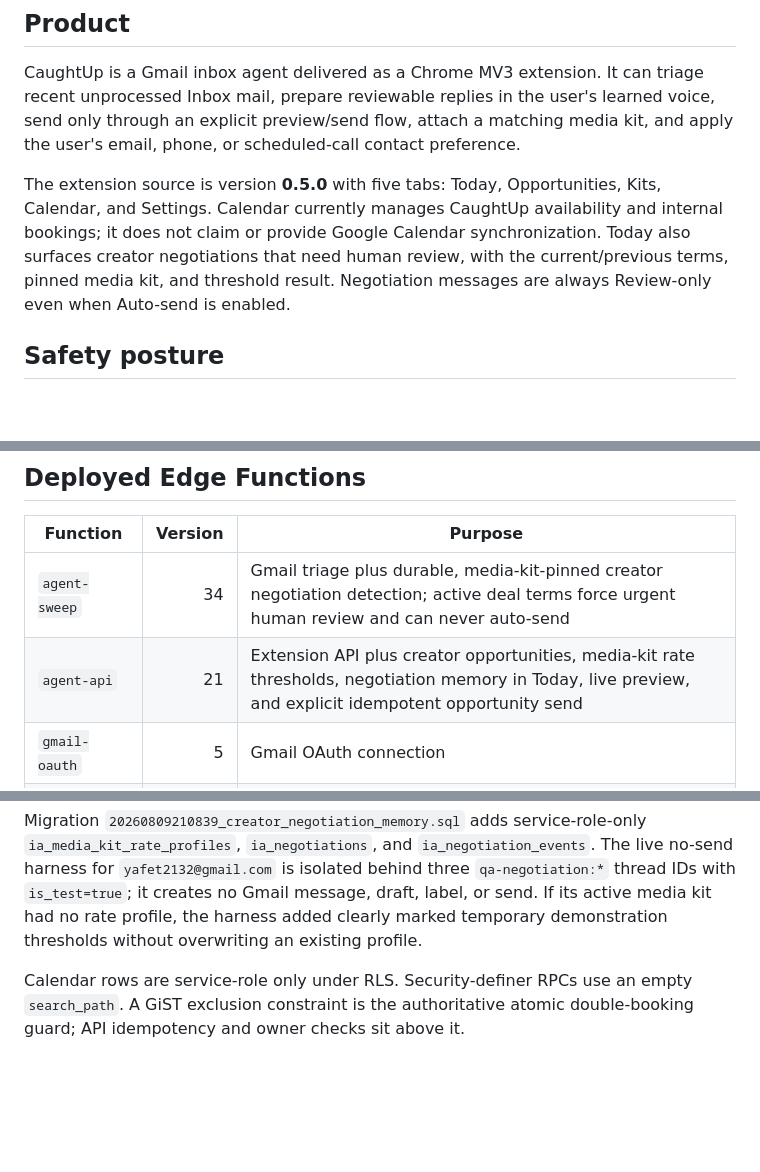
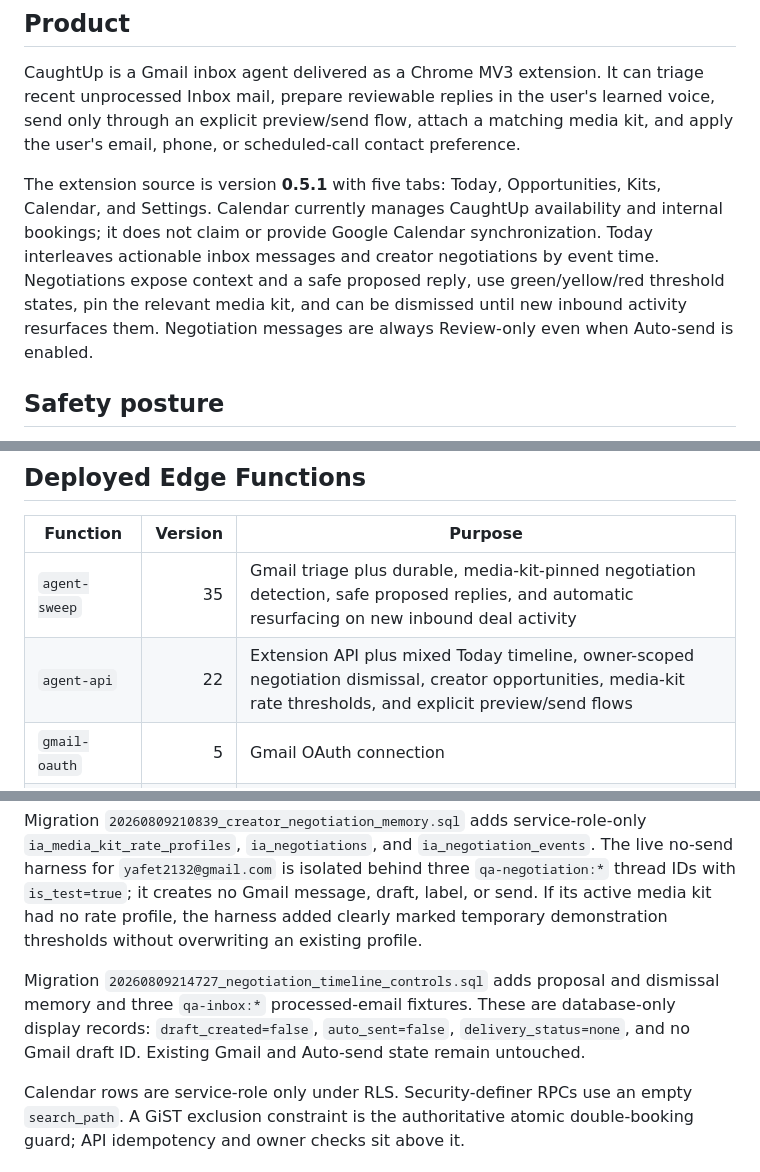
Before and after one commit to LaFlamesSon/AutomaticMessenger, a Markdown page: CLAUDE.md, 3 parts joined by grey strips. Drawn GitHub-style; blank space fills up the shorter version.

Commit message:
Document mixed Today harness rollout

```diff
--- a/CLAUDE.md
+++ b/CLAUDE.md
@@ -10,12 +10,14 @@ triage recent unprocessed Inbox mail, prepare reviewable replies in the user's l
 send only through an explicit preview/send flow, attach a matching media kit,
 and apply the user's email, phone, or scheduled-call contact preference.
 
-The extension source is version **0.5.0** with five tabs: Today, Opportunities, Kits, Calendar,
+The extension source is version **0.5.1** with five tabs: Today, Opportunities, Kits, Calendar,
 and Settings. Calendar currently manages CaughtUp availability and internal
 bookings; it does not claim or provide Google Calendar synchronization.
-Today also surfaces creator negotiations that need human review, with the
-current/previous terms, pinned media kit, and threshold result. Negotiation
-messages are always Review-only even when Auto-send is enabled.
+Today interleaves actionable inbox messages and creator negotiations by event
+time. Negotiations expose context and a safe proposed reply, use green/yellow/red
+threshold states, pin the relevant media kit, and can be dismissed until new
+inbound activity resurfaces them. Negotiation messages are always Review-only
+even when Auto-send is enabled.
 
 ## Safety posture
 
@@ -55,8 +57,8 @@ messages are always Review-only even when Auto-send is enabled.
 
 | Function | Version | Purpose |
 |---|---:|---|
-| `agent-sweep` | 34 | Gmail triage plus durable, media-kit-pinned creator negotiation detection; active deal terms force urgent human review and can never auto-send |
-| `agent-api` | 21 | Extension API plus creator opportunities, media-kit rate thresholds, negotiation memory in Today, live preview, and explicit idempotent opportunity send |
+| `agent-sweep` | 35 | Gmail triage plus durable, media-kit-pinned negotiation detection, safe proposed replies, and automatic resurfacing on new inbound deal activity |
+| `agent-api` | 22 | Extension API plus mixed Today timeline, owner-scoped negotiation dismissal, creator opportunities, media-kit rate thresholds, and explicit preview/send flows |
 | `gmail-oauth` | 5 | Gmail OAuth connection |
 | `daily-digest` | 2 | Daily digest delivery |
 | `seed-media-kit` | 3 | Controlled media-kit seed utility |
@@ -80,6 +82,12 @@ The live no-send harness for `yafet2132@gmail.com` is isolated behind three
 draft, label, or send. If its active media kit had no rate profile, the harness
 added clearly marked temporary demonstration thresholds without overwriting an
 existing profile.
+
+Migration `20260809214727_negotiation_timeline_controls.sql` adds proposal and
+dismissal memory and three `qa-inbox:*` processed-email fixtures. These are
+database-only display records: `draft_created=false`, `auto_sent=false`,
+`delivery_status=none`, and no Gmail draft ID. Existing Gmail and Auto-send
+state remain untouched.
 
 Calendar rows are service-role only under RLS. Security-definer RPCs use an
 empty `search_path`. A GiST exclusion constraint is the authoritative atomic
```
Also changed, not shown: docs/audits/caughtup-mixed-today-harness-20260809.md (added, +52 -0 lines).
